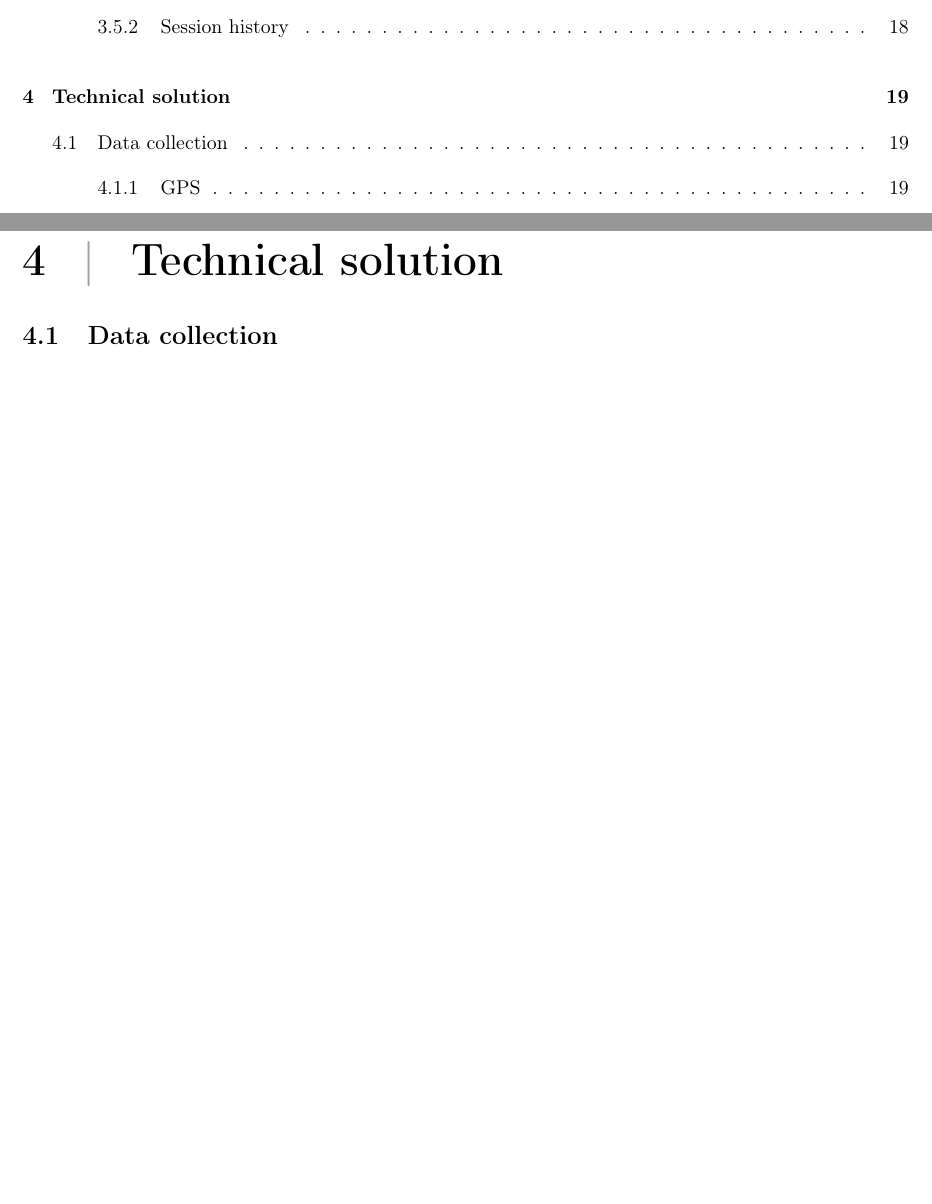
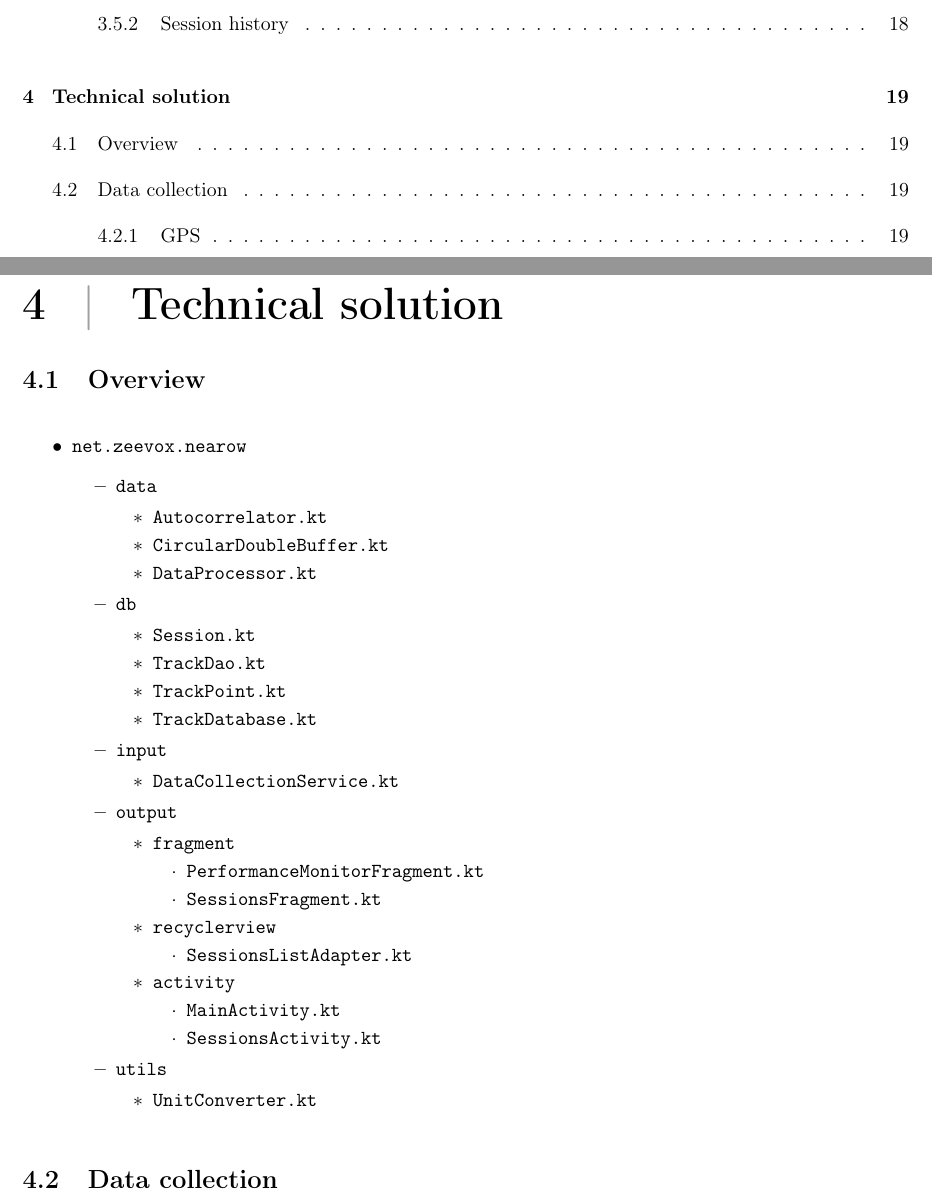
Before and after one commit to zeevox/nearow, a LaTeX thesis (report/report.tex): two parts of pages 3 and 19 of 65 before the commit and two parts of pages 3 and 19 of 66 after it, joined at a grey line, cut so that both start at the same text, the shorter picture padded with empty space. Compiled offline with pdfLaTeX.

Commit message:
FINAL REPORT
Signed-off-by: Timothy Langer <zeevox.dev@gmail.com>

```diff
--- a/report/report.tex
+++ b/report/report.tex
@@ -582,7 +582,53 @@ A separate view, accessible via a \textit{view sessions} button on the applicati
 
 \chapter{Technical solution}
 
-\section{Data collection}
+\section{Overview}
+
+\begin{itemize}
+  \item \texttt{net.zeevox.nearow}
+  \begin{itemize}
+    \item \texttt{data}
+      \begin{itemize}
+      \item \texttt{Autocorrelator.kt}
+      \item \texttt{CircularDoubleBuffer.kt}
+      \item \texttt{DataProcessor.kt}
+    \end{itemize}
+    \item \texttt{db}
+    \begin{itemize}
+      \item \texttt{Session.kt}
+      \item \texttt{TrackDao.kt}
+      \item \texttt{TrackPoint.kt}
+      \item \texttt{TrackDatabase.kt}
+    \end{itemize}
+    \item \texttt{input}
+    \begin{itemize}
+      \item \texttt{DataCollectionService.kt}
+    \end{itemize}
+    \item \texttt{output}
+    \begin{itemize}
+      \item \texttt{fragment}
+      \begin{itemize}
+        \item \texttt{PerformanceMonitorFragment.kt}
+        \item \texttt{SessionsFragment.kt}
+      \end{itemize}
+      \item \texttt{recyclerview}
+      \begin{itemize}
+        \item \texttt{SessionsListAdapter.kt}
+      \end{itemize}
+      \item \texttt{activity}
+      \begin{itemize}
+        \item \texttt{MainActivity.kt}
+        \item \texttt{SessionsActivity.kt}
+      \end{itemize}
+    \end{itemize}
+    \item \texttt{utils}
+    \begin{itemize}
+      \item \texttt{UnitConverter.kt}
+    \end{itemize}
+  \end{itemize}
+\end{itemize}
+
+\section{Data collection}\label{DataProcessorkt}
 
 The gathering and aggregation of collected data is handled by the \texttt{DataCollectionService}. This service is started when the application is started. It is run as service, and as such inherits from the Android \texttt{Service} class.
 
```
Also changed, not shown: report/report.tex (8 more changed lines).
